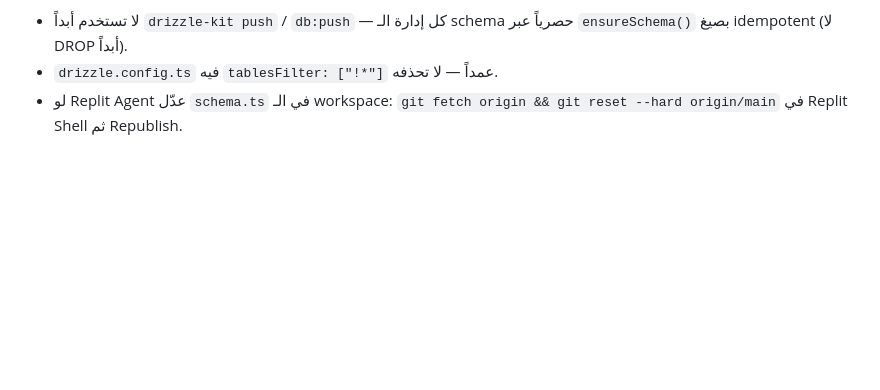
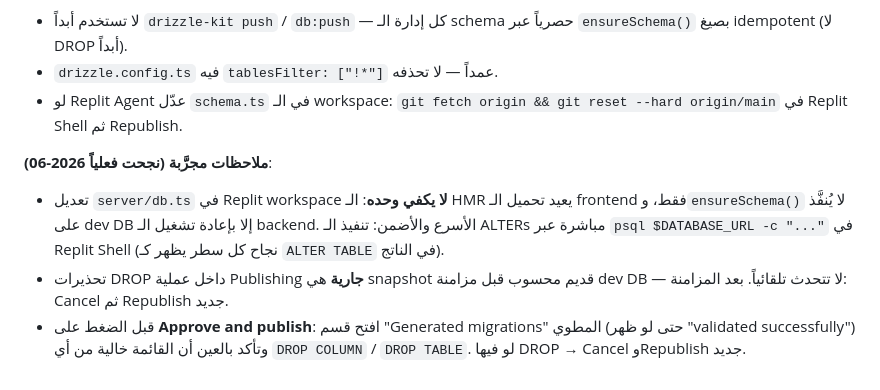
Before and after one commit to menoskar42-boop/Service-Flow, a Markdown page: CLAUDE.md, the part around the change. Drawn GitHub-style; blank space fills up the shorter version.

Commit message:
Document proven Replit publish workflow notes (psql sync, stale warnings, pre-approve check)
https://claude.ai/code/session_012sUa97XnZt7ym3Ajfjy4xi

```diff
--- a/CLAUDE.md
+++ b/CLAUDE.md
@@ -86,3 +86,8 @@ The application UI is in Arabic with RTL layout (`dir="rtl"` on the dashboard).
 - لا تستخدم أبداً `drizzle-kit push` / `db:push` — كل إدارة الـ schema حصرياً عبر `ensureSchema()` بصيغ idempotent (لا DROP أبداً).
 - `drizzle.config.ts` فيه `tablesFilter: ["!*"]` عمداً — لا تحذفه.
 - لو Replit Agent عدّل `schema.ts` في الـ workspace: `git fetch origin && git reset --hard origin/main` في Replit Shell ثم Republish.
+
+**ملاحظات مجرَّبة (نجحت فعلياً 2026-06)**:
+- تعديل `server/db.ts` في Replit workspace **لا يكفي وحده**: الـ HMR يعيد تحميل الـ frontend فقط، و`ensureSchema()` لا يُنفَّذ على dev DB إلا بإعادة تشغيل الـ backend. الأسرع والأضمن: تنفيذ الـ ALTERs مباشرة عبر `psql $DATABASE_URL -c "..."` في Replit Shell (نجاح كل سطر يظهر كـ `ALTER TABLE` في الناتج).
+- تحذيرات DROP داخل عملية Publishing **جارية** هي snapshot قديم محسوب قبل مزامنة dev DB — لا تتحدث تلقائياً. بعد المزامنة: Cancel ثم Republish جديد.
+- قبل الضغط على **Approve and publish**: افتح قسم "Generated migrations" المطوي (حتى لو ظهر "validated successfully") وتأكد بالعين أن القائمة خالية من أي `DROP COLUMN` / `DROP TABLE`. لو فيها DROP → Cancel وRepublish جديد.
```
